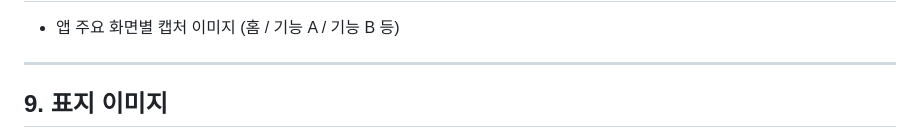
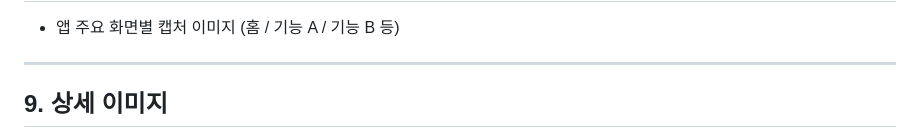
Before and after one commit to ming-0120/littlemykitchen, a Markdown page: README.md, the part around one of its changes. GitHub-like rendering.

```diff
--- a/README.md
+++ b/README.md
@@ -153,5 +153,5 @@ JS `Date()` 객체로 날짜 차이를 계산할 때
 
 ---
 
-## 9. 표지 이미지
+## 9. 상세 이미지
 <img width="1905" height="2234" alt="image" src="https://github.com/user-attachments/assets/875643e5-fdeb-4368-80d7-7e7b6a255012" />
```
Also changed, not shown: other parts of README.md (+5 -0 lines).
